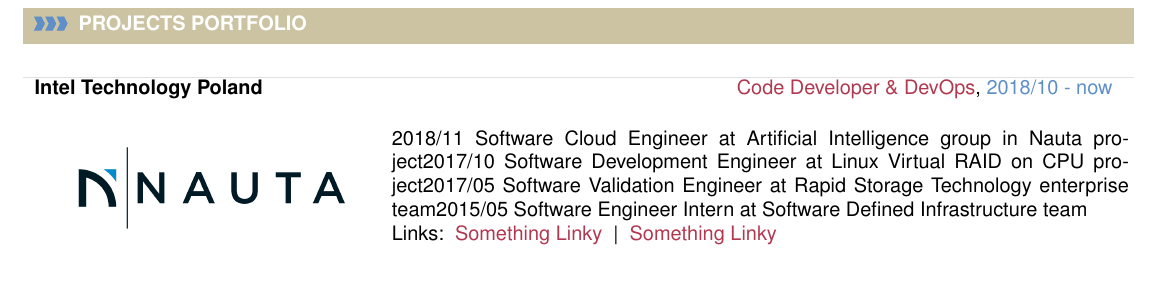
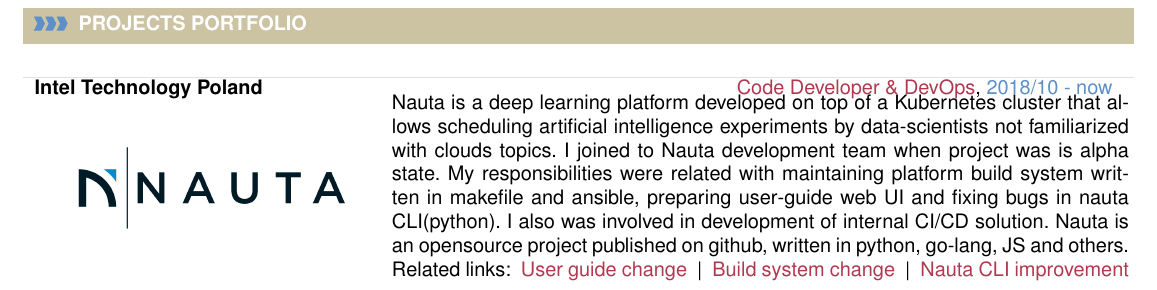
Before and after one commit to mzylowski/mzylowski, a LaTeX CV (cv/cv.tex): part of page 2 of 2, cut so that both start at the same text. Compiled offline with pdfLaTeX.

Commit message:
Nauta project in portfolio
Signed-off-by: Michał Żyłowski <michal@zylowski.net>

```diff
--- a/cv/cv.tex
+++ b/cv/cv.tex
@@ -240,7 +240,7 @@
     \end{minipage}
     & #6
 
-Links: #7 \\
+Related links: #7 \\
   \end{tabular}
 }
 
@@ -620,7 +620,8 @@
 \newpage
 \cvsection{Projects Portfolio}
 
-\portfolioitem{2018/10 - now}{Intel Technology Poland}{Code Developer \& DevOps}{img/nauta.png}{1.1}{2018/11 Software Cloud Engineer at Artificial Intelligence group in Nauta project2017/10 Software Development Engineer at Linux Virtual RAID on CPU project2017/05 Software Validation Engineer at Rapid Storage Technology enterprise team2015/05 Software Engineer Intern at Software Defined Infrastructure team}{\portfoliohref{http://www.sharelatex.com}{Something Linky} | \portfoliohref{http://www.sharelatex.com}{Something Linky}}
+\portfolioitem{2018/10 - now}{Intel Technology Poland}{Code Developer \& DevOps}{img/nauta.png}{1.1}{Nauta is a deep learning platform developed on top of a Kubernetes cluster that allows scheduling artificial intelligence experiments by data-scientists not familiarized with clouds topics. I joined to Nauta development team when project was is alpha state. My responsibilities were related with maintaining platform build system written in makefile and ansible, preparing user-guide web UI and fixing bugs in nauta CLI(python). I also was involved in development of internal CI/CD solution. Nauta is an opensource project published on github, written in python, go-lang, JS and others.}
+{\portfoliohref{https://github.com/IntelAI/nauta/commit/7efbdac3e9cc4d64afd6b6e6fb0481e2b2436ff9}{User guide change} | \portfoliohref{https://github.com/IntelAI/nauta/commit/c4ecc8a44ba212516ec4dd2f9a4bf830ed589701}{Build system change} | \portfoliohref{https://github.com/IntelAI/nauta/commit/abde914c1eccf2612774e67646564a2f61caa44e}{Nauta CLI improvement}}
 
 %============================================================================%
 %
```
